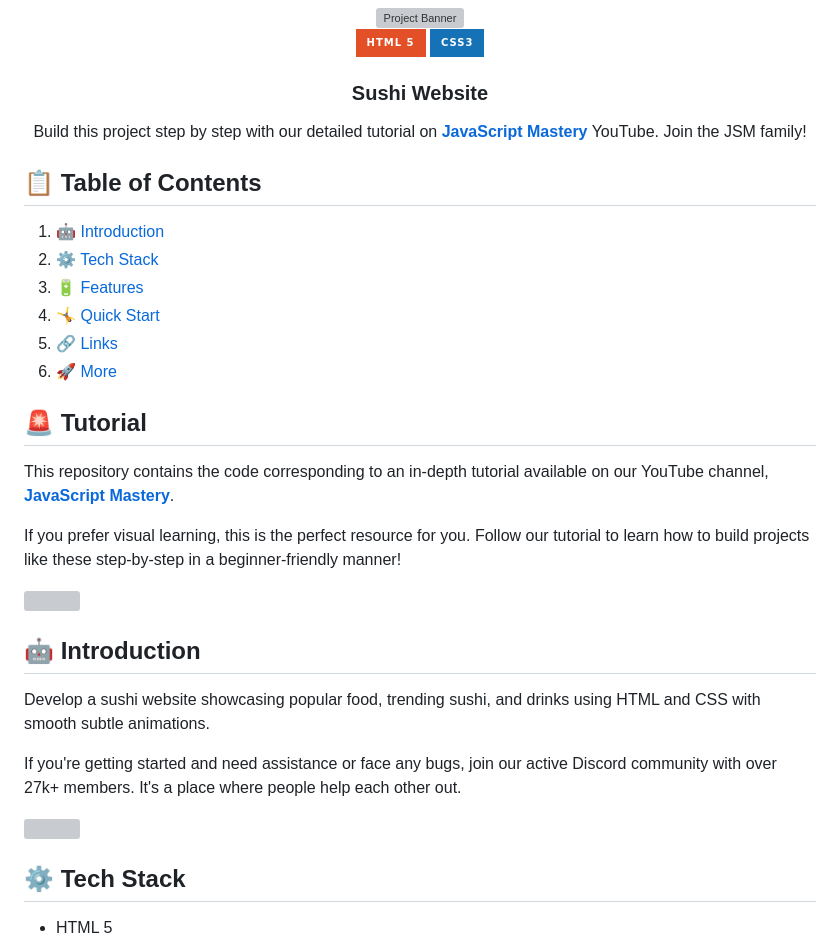
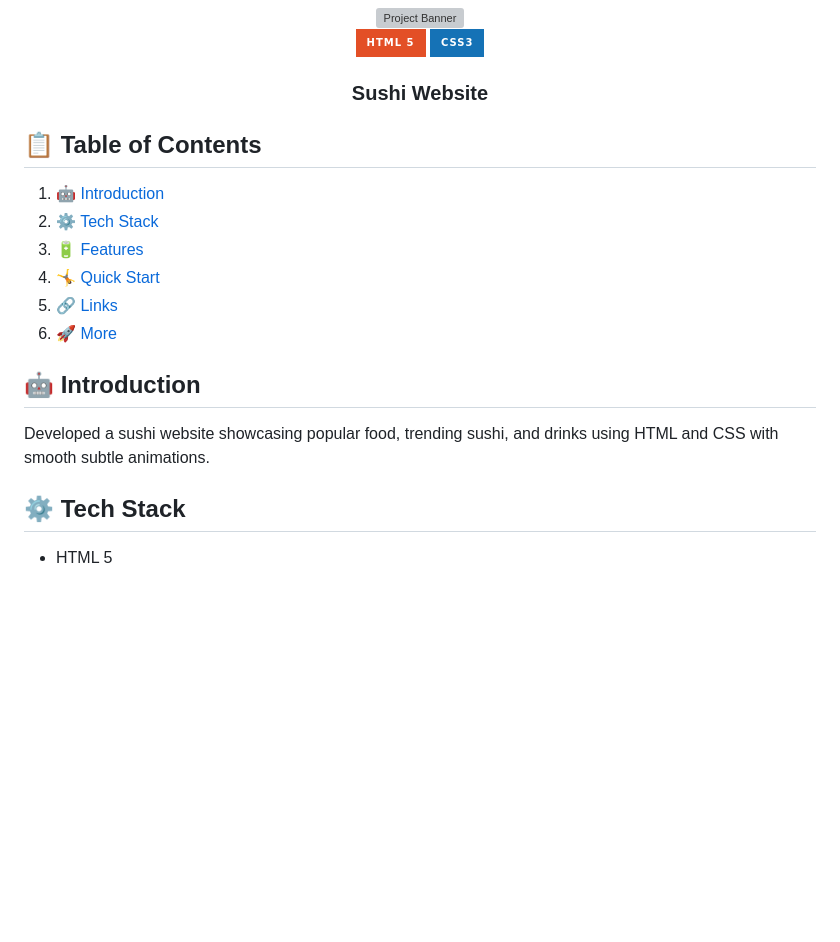
Before and after one commit to avparadox/SushiMan, a Markdown page: README.md, the part around the change. GitHub-like rendering; badges without logos; blank space fills up the shorter version; grey boxes are pictures that could not be loaded.

Commit message:
Readme Final Updates

```diff
--- a/README.md
+++ b/README.md
@@ -12,9 +12,6 @@
 
   <h3 align="center">Sushi Website</h3>
 
-   <div align="center">
-     Build this project step by step with our detailed tutorial on <a href="https://www.youtube.com/@javascriptmastery/videos" target="_blank"><b>JavaScript Mastery</b></a> YouTube. Join the JSM family!
-    </div>
 </div>
 
 ## 📋 <a name="table">Table of Contents</a>
@@ -26,21 +23,10 @@
 5. 🔗 [Links](#links)
 6. 🚀 [More](#more)
 
-## 🚨 Tutorial
-
-This repository contains the code corresponding to an in-depth tutorial available on our YouTube channel, <a href="https://www.youtube.com/@javascriptmastery/videos" target="_blank"><b>JavaScript Mastery</b></a>.
-
-If you prefer visual learning, this is the perfect resource for you. Follow our tutorial to learn how to build projects like these step-by-step in a beginner-friendly manner!
-
-<a href="https://youtu.be/QRrPE9aj3wI?feature=shared" target="_blank"><img src="https://github.com/sujatagunale/EasyRead/assets/151519281/1736fca5-a031-4854-8c09-bc110e3bc16d" /></a>
 
 ## <a name="introduction">🤖 Introduction</a>
 
-Develop a sushi website showcasing popular food, trending sushi, and drinks using HTML and CSS with smooth subtle animations.
-
-If you're getting started and need assistance or face any bugs, join our active Discord community with over 27k+ members. It's a place where people help each other out.
-
-<a href="https://discord.com/invite/n6EdbFJ" target="_blank"><img src="https://github.com/sujatagunale/EasyRead/assets/151519281/618f4872-1e10-42da-8213-1d69e486d02e" /></a>
+Developed a sushi website showcasing popular food, trending sushi, and drinks using HTML and CSS with smooth subtle animations.
 
 ## <a name="tech-stack">⚙️ Tech Stack</a>
 
```
